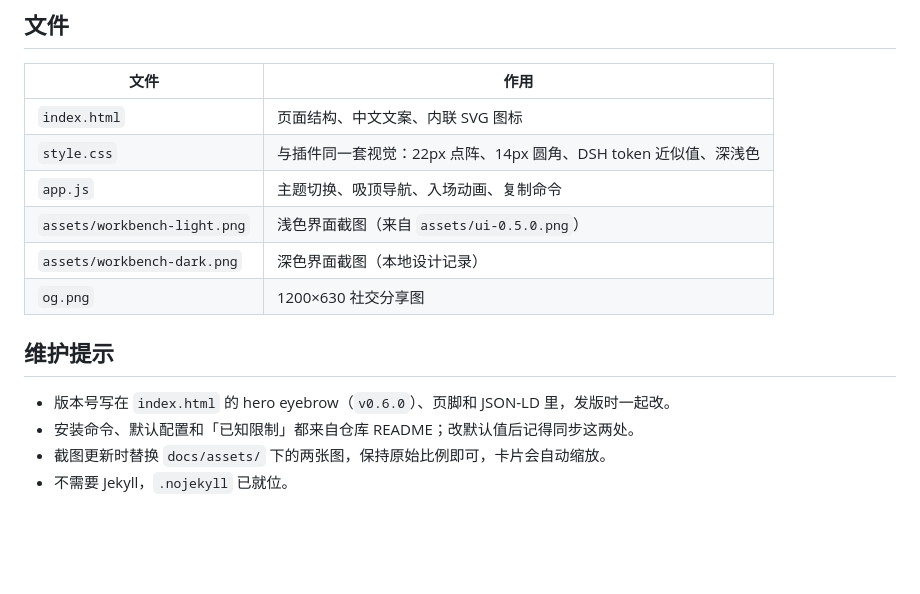
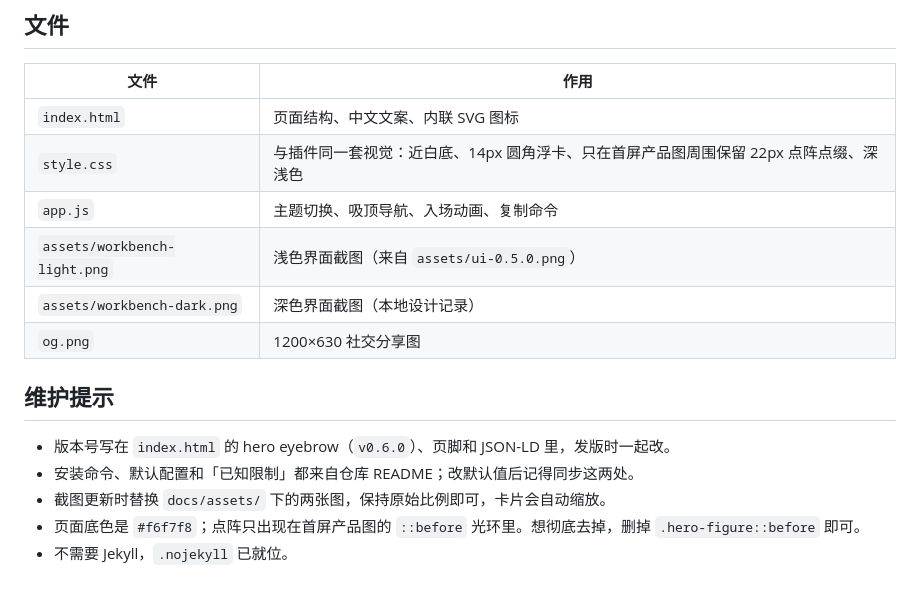
Before and after one commit to xianglifei/dsh-lark-minutes-dashboard, a Markdown page: docs/README.md, the part around the change. Rendered like a GitHub page; blank space fills up the shorter version.

Commit message:
style: 收掉全页点阵，改用近白底与局部画布点缀
背景改为 #f6f7f8 / #0b0d10，不再铺满 22px 点阵；点阵只保留在首屏产品图周围的柔光光环里，并同步更新 OG 图与站点说明。

```diff
--- a/docs/README.md
+++ b/docs/README.md
@@ -33,7 +33,7 @@ python3 -m http.server 8765
 | 文件 | 作用 |
 |---|---|
 | `index.html` | 页面结构、中文文案、内联 SVG 图标 |
-| `style.css` | 与插件同一套视觉：22px 点阵、14px 圆角、DSH token 近似值、深浅色 |
+| `style.css` | 与插件同一套视觉：近白底、14px 圆角浮卡、只在首屏产品图周围保留 22px 点阵点缀、深浅色 |
 | `app.js` | 主题切换、吸顶导航、入场动画、复制命令 |
 | `assets/workbench-light.png` | 浅色界面截图（来自 `assets/ui-0.5.0.png`） |
 | `assets/workbench-dark.png` | 深色界面截图（本地设计记录） |
@@ -44,4 +44,5 @@ python3 -m http.server 8765
 - 版本号写在 `index.html` 的 hero eyebrow（`v0.6.0`）、页脚和 JSON-LD 里，发版时一起改。
 - 安装命令、默认配置和「已知限制」都来自仓库 README；改默认值后记得同步这两处。
 - 截图更新时替换 `docs/assets/` 下的两张图，保持原始比例即可，卡片会自动缩放。
+- 页面底色是 `#f6f7f8`；点阵只出现在首屏产品图的 `::before` 光环里。想彻底去掉，删掉 `.hero-figure::before` 即可。
 - 不需要 Jekyll，`.nojekyll` 已就位。
```
Also changed, not shown: docs/og.png, 3 other files.
